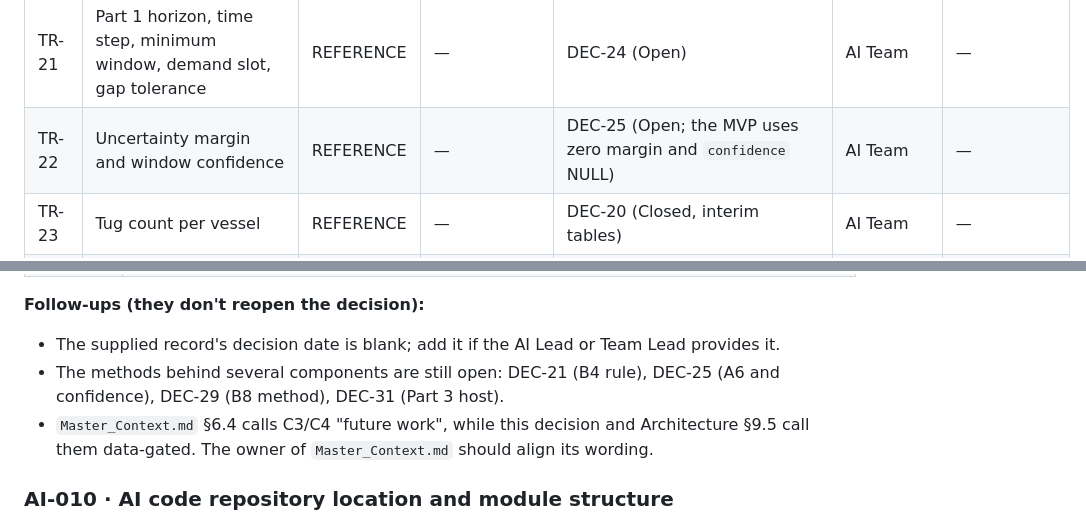
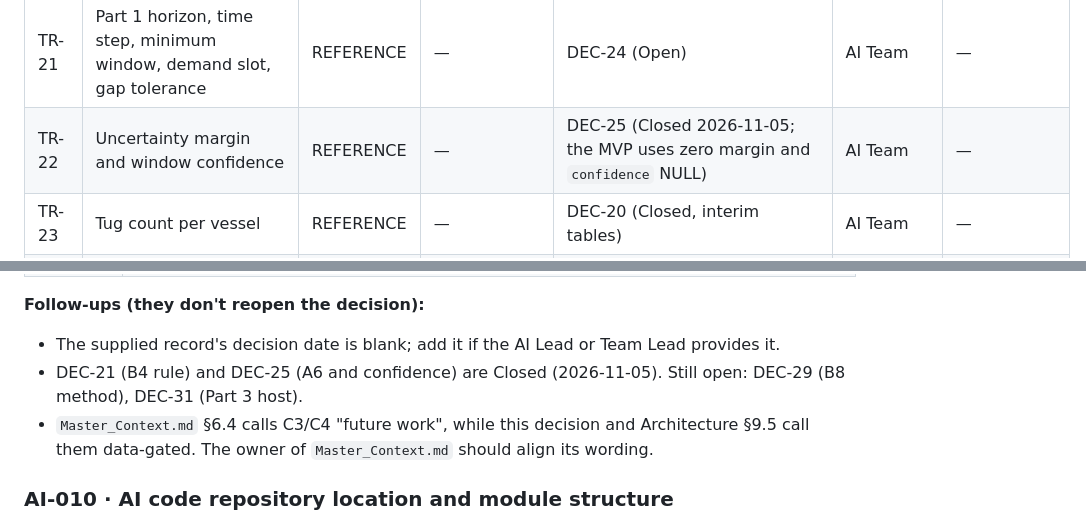
Before and after one commit to Atlantech-project/PortHub, a Markdown page: contracts/ATLANTECH_Decisions.md, 2 parts joined by grey strips. Rendered like a GitHub page.

```diff
--- a/contracts/ATLANTECH_Decisions.md
+++ b/contracts/ATLANTECH_Decisions.md
@@ -1068,7 +1090,7 @@ Weekday and month are not inputs: the weekday effect is small (Sunday ≈ 7 % lo
 | TR-19 | Evaluation key question (not a threshold) | REFERENCE | — | Master_Context §4 (Port Authority daily bulletin): whether the port can handle more than about 26 vessels a day, assessed experimentally, not a pass/fail limit | AI Team | AI-084 |
 | TR-20 | Deviation significance per operation type (UML AD-16 D1) | REFERENCE | — | DEC-09 (Open, Sprint 6); a Port Admin setting | Backend Team | — |
 | TR-21 | Part 1 horizon, time step, minimum window, demand slot, gap tolerance | REFERENCE | — | DEC-24 (Open) | AI Team | — |
-| TR-22 | Uncertainty margin and window confidence | REFERENCE | — | DEC-25 (Open; the MVP uses zero margin and `confidence` NULL) | AI Team | — |
+| TR-22 | Uncertainty margin and window confidence | REFERENCE | — | DEC-25 (Closed 2026-11-05; the MVP uses zero margin and `confidence` NULL) | AI Team | — |
 | TR-23 | Tug count per vessel | REFERENCE | — | DEC-20 (Closed, interim tables) | AI Team | — |
 | TR-24 | `run_stale_after_seconds` | REFERENCE | — | CT-18 §4 and §7 (the AI Team supplies it with its calculation) | AI Team | — |
 | TR-25 | Clock-skew suspect rule | REFERENCE | — | `ClassDiagramContext.md` OI-06 | Backend Team | — |
@@ -1795,7 +1817,7 @@ Decisions that belong to one AI backlog task and have no `DEC-` ID. Each is keye
 **Follow-ups (they don't reopen the decision):**
 
 - The supplied record's decision date is blank; add it if the AI Lead or Team Lead provides it.
-- The methods behind several components are still open: DEC-21 (B4 rule), DEC-25 (A6 and confidence), DEC-29 (B8 method), DEC-31 (Part 3 host).
+- DEC-21 (B4 rule) and DEC-25 (A6 and confidence) are Closed (2026-11-05). Still open: DEC-29 (B8 method), DEC-31 (Part 3 host).
 - `Master_Context.md` §6.4 calls C3/C4 "future work", while this decision and Architecture §9.5 call them data-gated. The owner of `Master_Context.md` should align its wording.
 
 ### AI-010 · AI code repository location and module structure
```
Also changed, not shown: other parts of contracts/ATLANTECH_Decisions.md (+25 -3 lines).
